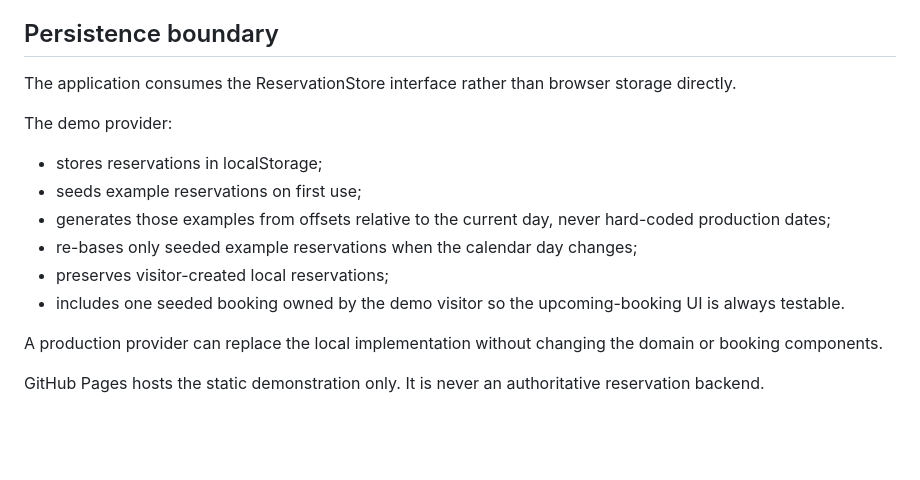
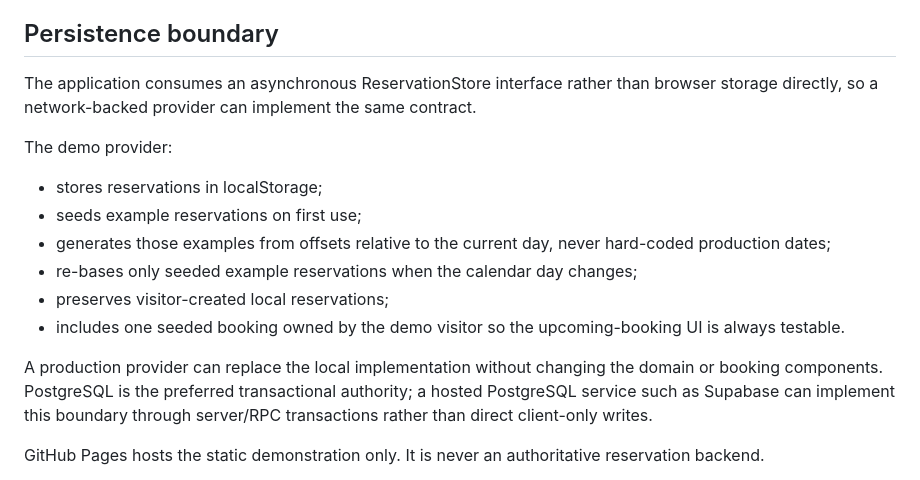
Before and after one commit to xtreemze/booking, a Markdown page: docs/architecture.md, the part around the change. Rendered like a GitHub page; blank space fills up the shorter version.

Commit message:
docs: recommend transactional postgres provider

```diff
--- a/docs/architecture.md
+++ b/docs/architecture.md
@@ -32,7 +32,7 @@ The <booking-widget> element consumes the same domain package as React and emits
 
 ## Persistence boundary
 
-The application consumes the ReservationStore interface rather than browser storage directly.
+The application consumes an asynchronous ReservationStore interface rather than browser storage directly, so a network-backed provider can implement the same contract.
 
 The demo provider:
 
@@ -43,7 +43,7 @@ The demo provider:
 - preserves visitor-created local reservations;
 - includes one seeded booking owned by the demo visitor so the upcoming-booking UI is always testable.
 
-A production provider can replace the local implementation without changing the domain or booking components.
+A production provider can replace the local implementation without changing the domain or booking components. PostgreSQL is the preferred transactional authority; a hosted PostgreSQL service such as Supabase can implement this boundary through server/RPC transactions rather than direct client-only writes.
 
 GitHub Pages hosts the static demonstration only. It is never an authoritative reservation backend.
 
```
